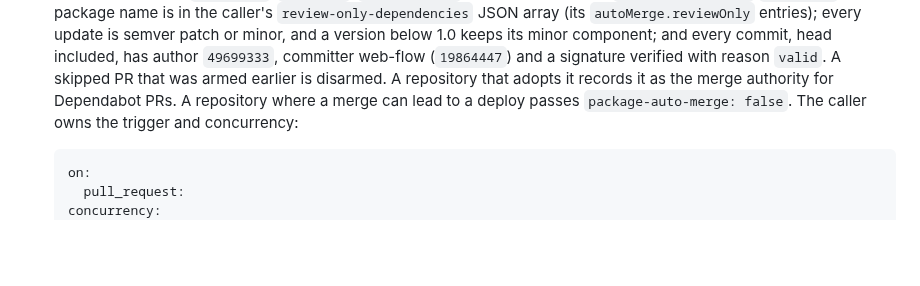
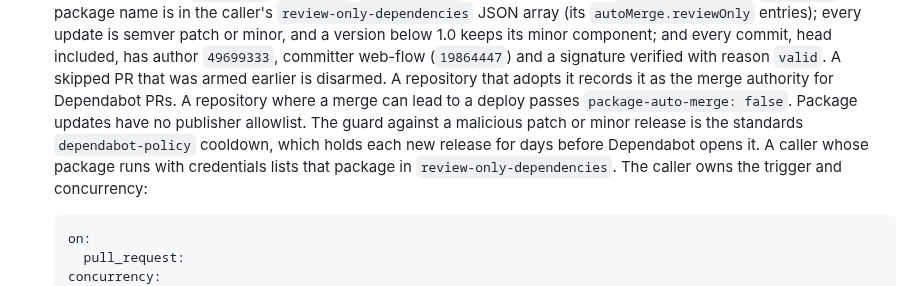
Before and after one commit to melodic-software/ci-workflows, a Markdown page: README.md, the part around the change. GitHub-like rendering; blank space fills up the shorter version.

Commit message:
docs(automerge): name the cooldown as the guard for package updates
Package updates carry no publisher allowlist; record that the standards
dependabot-policy cooldown (cooldownMinimumDays 3) and the caller's
review-only-dependencies list are what guard a malicious patch or minor
release.

Co-Authored-By: Claude Opus 5.5 <noreply@anthropic.com>

````diff
--- a/README.md
+++ b/README.md
@@ -772,7 +772,11 @@ GitHub continues the normal weekly patching of each hosted image generation.
   (`19864447`) and a signature verified with reason `valid`. A
   skipped PR that was armed earlier is disarmed. A repository that adopts it
   records it as the merge authority for Dependabot PRs. A repository where a
-  merge can lead to a deploy passes `package-auto-merge: false`. The caller
+  merge can lead to a deploy passes `package-auto-merge: false`. Package
+  updates have no publisher allowlist. The guard against a malicious patch or
+  minor release is the standards `dependabot-policy` cooldown, which holds
+  each new release for days before Dependabot opens it. A caller whose package
+  runs with credentials lists that package in `review-only-dependencies`. The caller
   owns the trigger and concurrency:
 
   ```yaml
````
